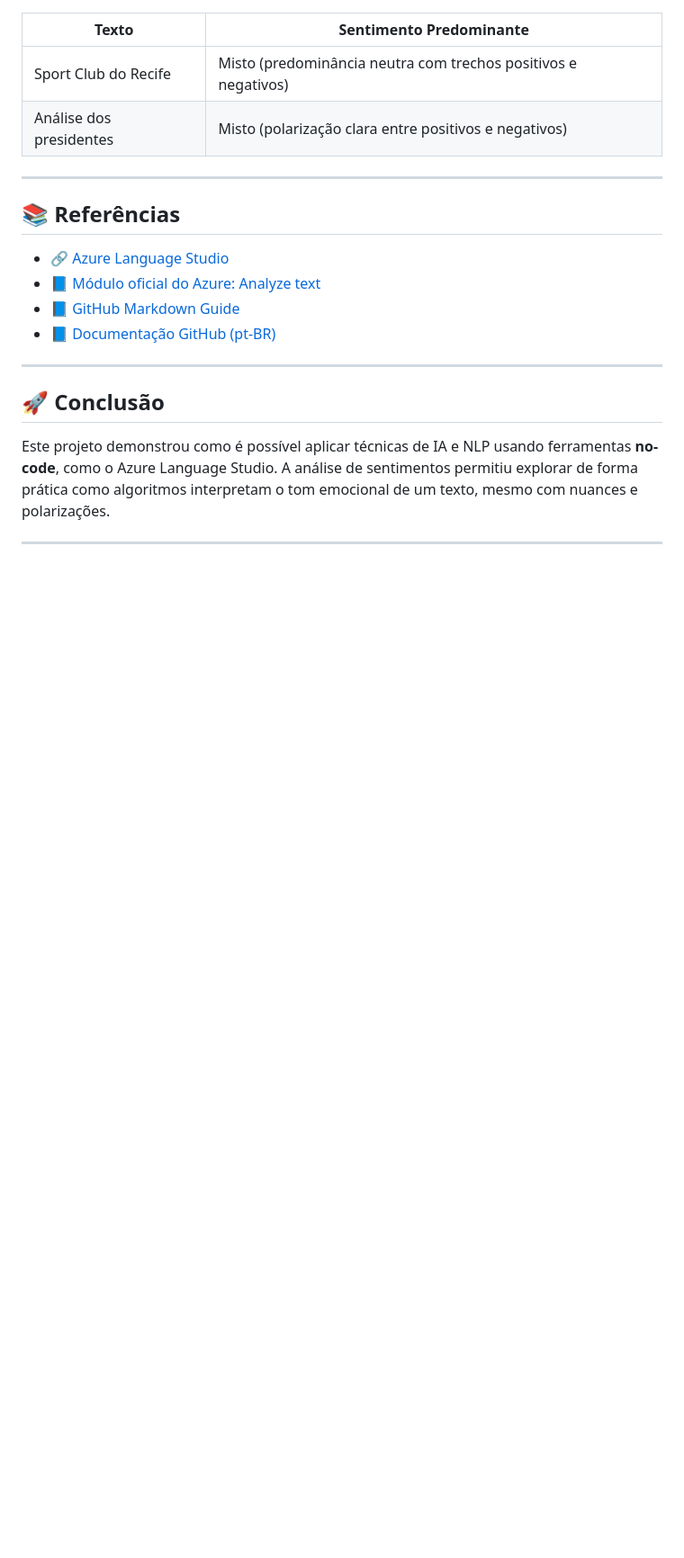
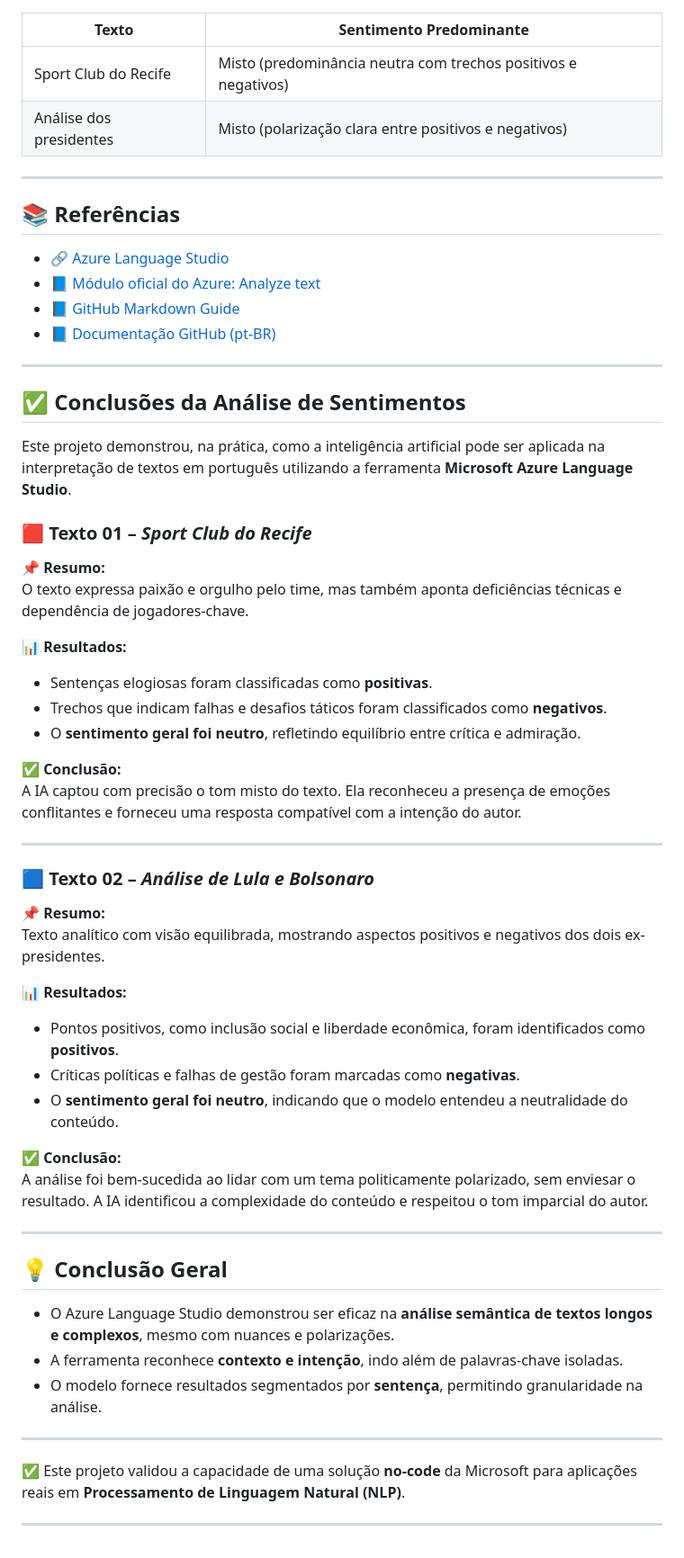
Before and after one commit to franciscohamiltonjr/projeto-de-ia-analise-sentimentos-language-studio, a Markdown page: README.md, the part around the change. Shown: that part at 90% size. GitHub-like rendering; blank space fills up the shorter version.

```diff
--- a/README.md
+++ b/README.md
@@ -100,8 +100,49 @@ Os resultados das análises completas — tanto finais quanto por sentença —
 
 ---
 
-## 🚀 Conclusão
+## ✅ Conclusões da Análise de Sentimentos
 
-Este projeto demonstrou como é possível aplicar técnicas de IA e NLP usando ferramentas **no-code**, como o Azure Language Studio. A análise de sentimentos permitiu explorar de forma prática como algoritmos interpretam o tom emocional de um texto, mesmo com nuances e polarizações.
+Este projeto demonstrou, na prática, como a inteligência artificial pode ser aplicada na interpretação de textos em português utilizando a ferramenta **Microsoft Azure Language Studio**.
+
+### 🟥 Texto 01 – *Sport Club do Recife*
+
+📌 **Resumo:**
+O texto expressa paixão e orgulho pelo time, mas também aponta deficiências técnicas e dependência de jogadores-chave.
+
+📊 **Resultados:**
+- Sentenças elogiosas foram classificadas como **positivas**.
+- Trechos que indicam falhas e desafios táticos foram classificados como **negativos**.
+- O **sentimento geral foi neutro**, refletindo equilíbrio entre crítica e admiração.
+
+✅ **Conclusão:**
+A IA captou com precisão o tom misto do texto. Ela reconheceu a presença de emoções conflitantes e forneceu uma resposta compatível com a intenção do autor.
 
 ---
+
+### 🟦 Texto 02 – *Análise de Lula e Bolsonaro*
+
+📌 **Resumo:**
+Texto analítico com visão equilibrada, mostrando aspectos positivos e negativos dos dois ex-presidentes.
+
+📊 **Resultados:**
+- Pontos positivos, como inclusão social e liberdade econômica, foram identificados como **positivos**.
+- Críticas políticas e falhas de gestão foram marcadas como **negativas**.
+- O **sentimento geral foi neutro**, indicando que o modelo entendeu a neutralidade do conteúdo.
+
+✅ **Conclusão:**
+A análise foi bem-sucedida ao lidar com um tema politicamente polarizado, sem enviesar o resultado. A IA identificou a complexidade do conteúdo e respeitou o tom imparcial do autor.
+
+---
+
+## 💡 Conclusão Geral
+
+- O Azure Language Studio demonstrou ser eficaz na **análise semântica de textos longos e complexos**, mesmo com nuances e polarizações.
+- A ferramenta reconhece **contexto e intenção**, indo além de palavras-chave isoladas.
+- O modelo fornece resultados segmentados por **sentença**, permitindo granularidade na análise.
+
+---
+
+✅ Este projeto validou a capacidade de uma solução **no-code** da Microsoft para aplicações reais em **Processamento de Linguagem Natural (NLP)**.
+
+
+---
```
